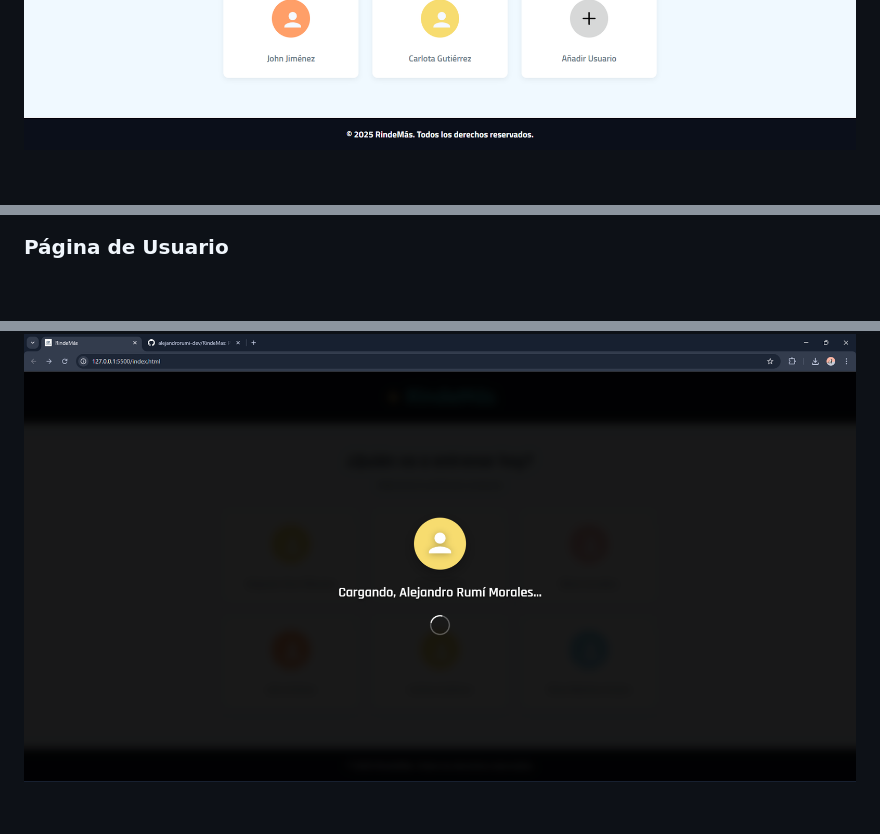
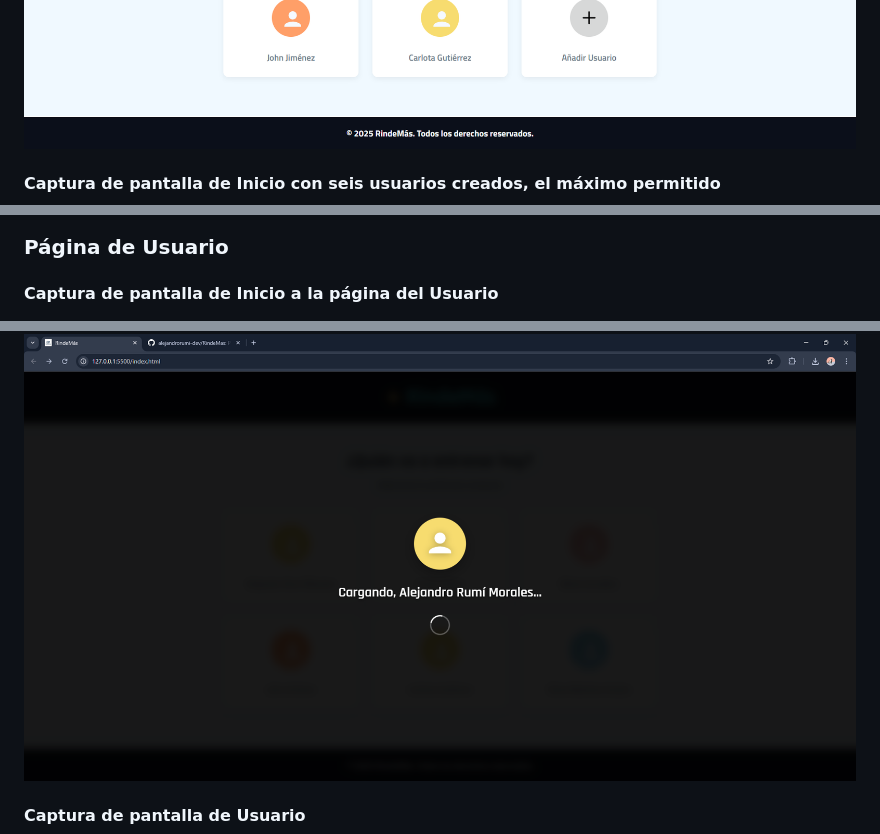
Before and after one commit to alejandrorumi-dev/RindeMas, a Markdown page: README.md, 3 parts joined by grey strips. Drawn GitHub-style; blank space fills up the shorter version.

```diff
--- a/README.md
+++ b/README.md
@@ -52,6 +58,12 @@
 ![Con 5 Usuarios](./assets/captures/home/RindeMas-homeUser5.png)
+
+#### Captura de pantalla de Inicio con seis usuarios creados, el máximo permitido
 ![Con 6 Usuarios](./assets/captures/home/RindeMas-homeUser6.png)
 
 ### Página de Usuario
+
+#### Captura de pantalla de Inicio a la página del Usuario
 ![Cargando Usuario](./assets/captures/user/RindeMas-userLoading.png)
+
+#### Captura de pantalla de Usuario
 ![Vista Usuario](./assets/captures/user/RindeMas-userPage.png)
```
Also changed, not shown: other parts of README.md (+8 -0 lines).
